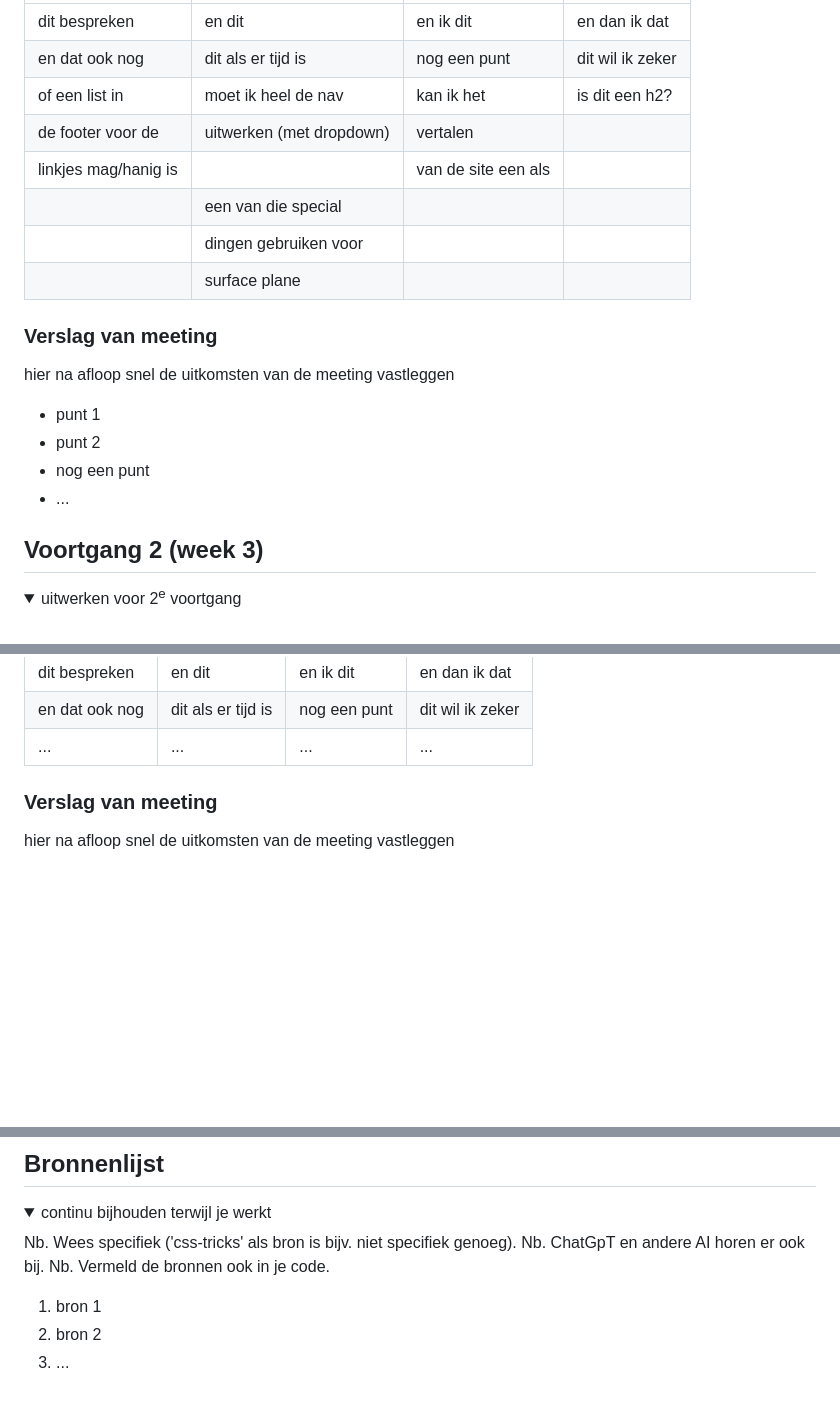
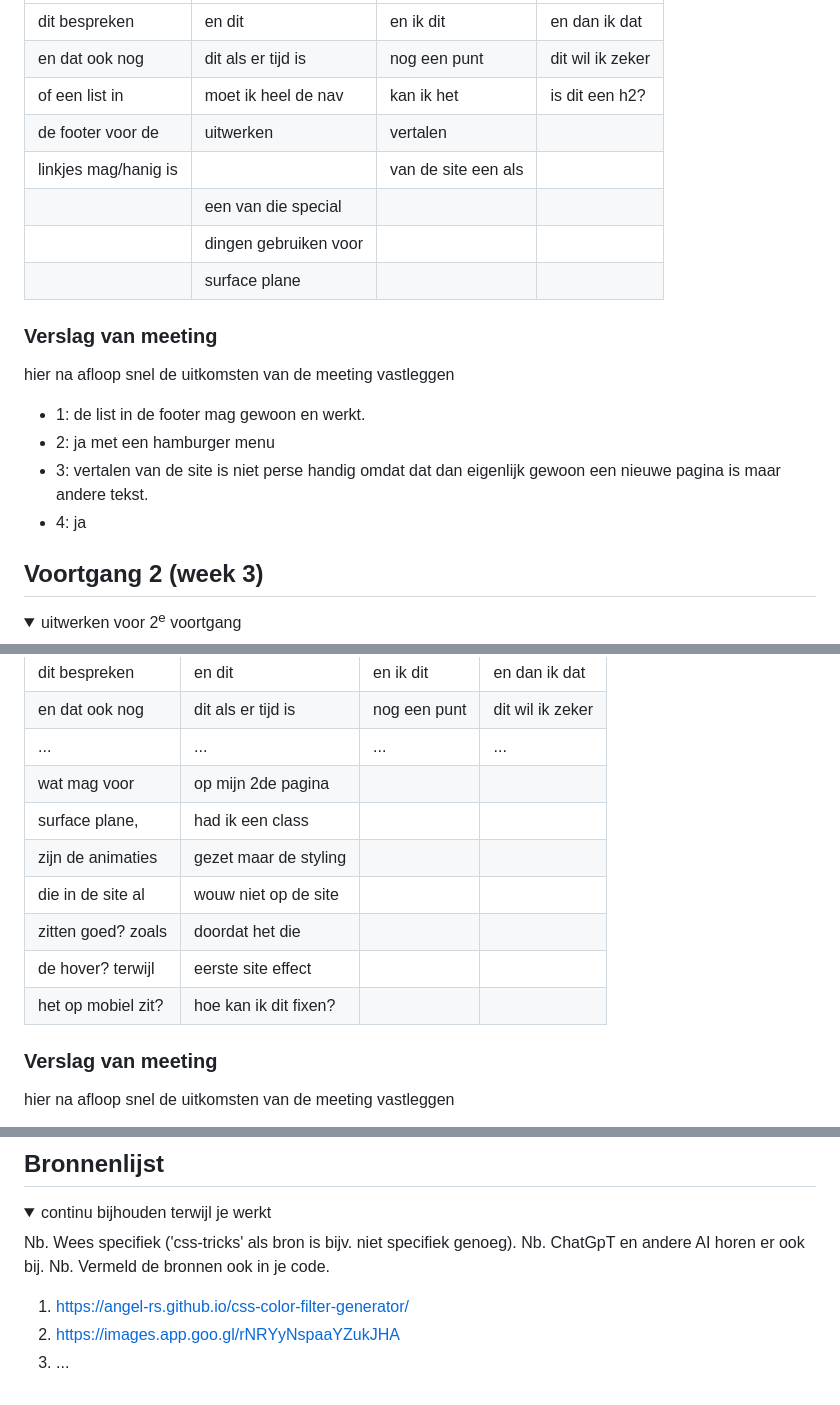
Before and after one commit to loetaaarden/FED_website, a Markdown page: README.md, 3 parts joined by grey strips. Drawn GitHub-style; folded sections open; blank space fills up the shorter version.

```diff
--- a/README.md
+++ b/README.md
@@ -105,8 +105,8 @@ Nb. Door *open* toe te voegen aan een *details* element kun je deze standaard op
   | ---            | ---                | ---          | ---              |
   | dit bespreken  | en dit             | en ik dit    | en dan ik dat    |
   | en dat ook nog | dit als er tijd is | nog een punt | dit wil ik zeker |
-  | of een list in | moet ik heel de nav| kan ik het   | is dit een h2?   | dit is op de normale site een foto?
-  de footer voor de| uitwerken (met dropdown)| vertalen |
+  | of een list in | moet ik heel de nav| kan ik het   | is dit een h2?   |
+  de footer voor de| uitwerken          | vertalen |
   linkjes mag/hanig is |                |van de site een als |
                                         | een van die special |
                                         |dingen gebruiken voor|
@@ -116,10 +116,10 @@ Nb. Door *open* toe te voegen aan een *details* element kun je deze standaard op
   ### Verslag van meeting
   hier na afloop snel de uitkomsten van de meeting vastleggen
 
-  - punt 1
-  - punt 2
-  - nog een punt
-  - ...
+  - 1: de list in de footer mag gewoon en werkt.
+  - 2: ja met een hamburger menu
+  - 3: vertalen van de site is niet perse handig omdat dat dan eigenlijk gewoon een nieuwe pagina is maar andere tekst.
+  - 4: ja
 
 </details>
 
@@ -144,7 +144,13 @@ Nb. Door *open* toe te voegen aan een *details* element kun je deze standaard op
   | dit bespreken  | en dit             | en ik dit    | en dan ik dat    |
   | en dat ook nog | dit als er tijd is | nog een punt | dit wil ik zeker |
   | ...            | ...                | ...          | ...              |
-
+  | wat mag voor   | op mijn 2de pagina |
+  surface plane,   | had ik een class
+  zijn de animaties| gezet maar de styling
+  die in de site al| wouw niet op de site
+  zitten goed? zoals| doordat het die
+  de hover? terwijl| eerste site effect
+  het op mobiel zit?| hoe kan ik dit fixen?
 
   ### Verslag van meeting
   hier na afloop snel de uitkomsten van de meeting vastleggen
@@ -241,8 +247,8 @@ Nb. Door *open* toe te voegen aan een *details* element kun je deze standaard op
   Nb. ChatGpT en andere AI horen er ook bij.
   Nb. Vermeld de bronnen ook in je code.
 
-  1. bron 1
-  2. bron 2
+  1.  https://angel-rs.github.io/css-color-filter-generator/
+  2. https://images.app.goo.gl/rNRYyNspaaYZukJHA
   3. ...
 
 </details>
```
Also changed, not shown: images/down_arrow.png (added), 3 other files.
